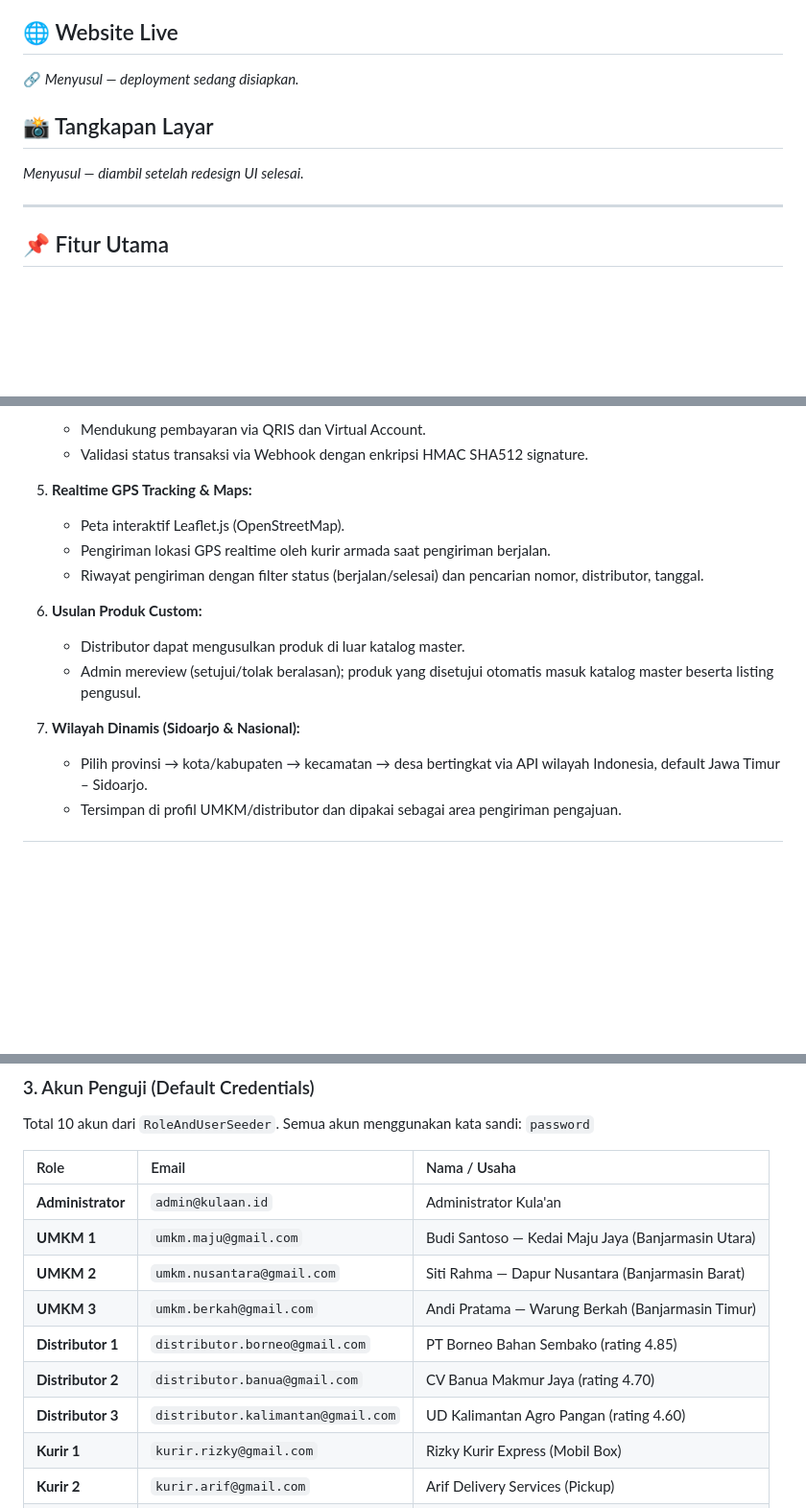
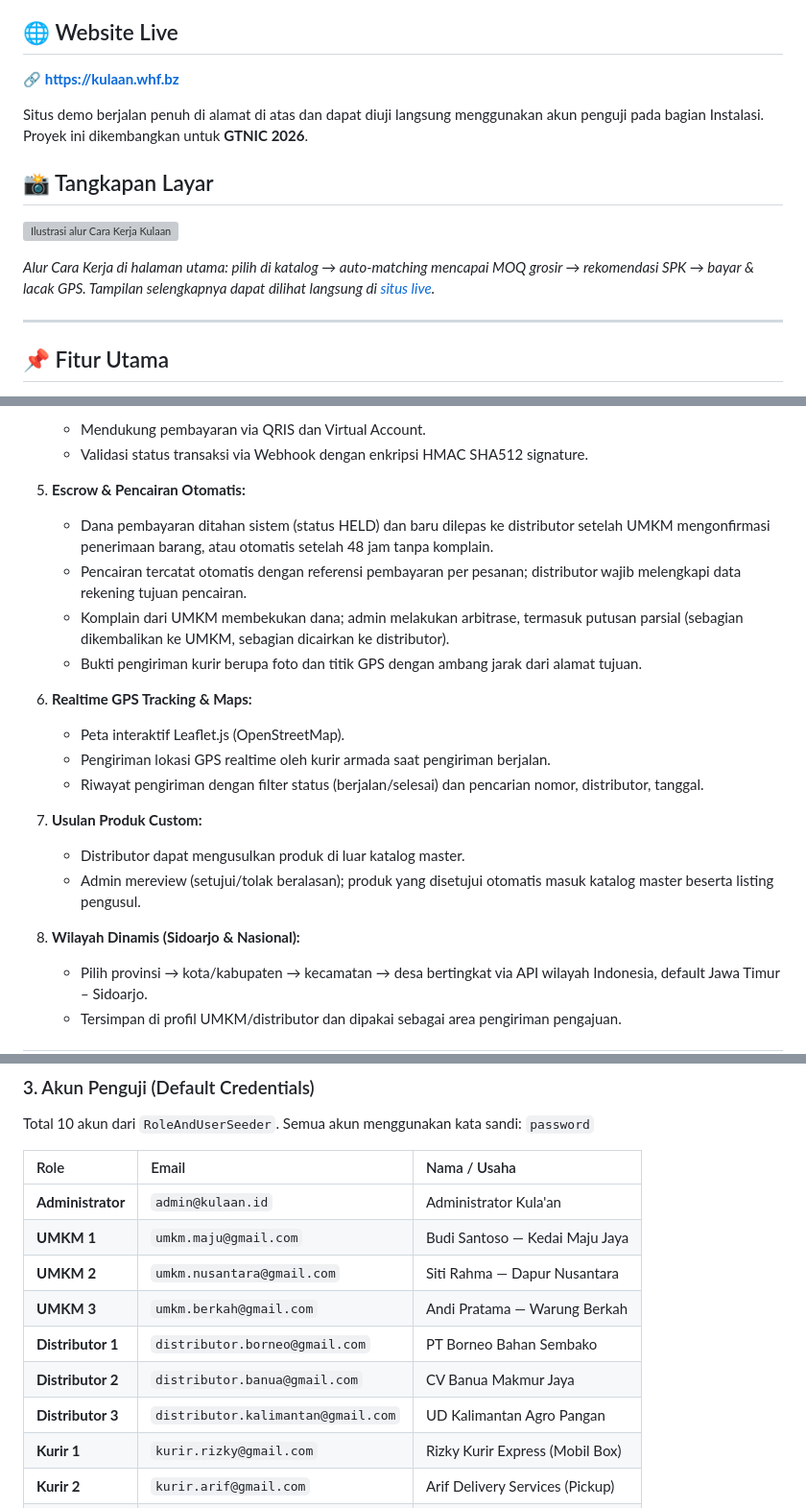
Before and after one commit to Binyok/Kulaan, a Markdown page: README.md, 3 parts joined by grey strips. Shown at 96% size. Drawn GitHub-style; blank space fills up the shorter version; grey boxes are pictures that could not be loaded.

Commit message:
docs: perbarui README dengan tautan situs live, fitur escrow, dan info terkini

```diff
--- a/README.md
+++ b/README.md
@@ -3,11 +3,15 @@ Platform **Smart Collective Procurement** yang menghubungkan UMKM dengan distrib
 
 ## 🌐 Website Live
 
-🔗 _Menyusul — deployment sedang disiapkan._
+🔗 **[https://kulaan.whf.bz](https://kulaan.whf.bz)**
+
+Situs demo berjalan penuh di alamat di atas dan dapat diuji langsung menggunakan akun penguji pada bagian Instalasi. Proyek ini dikembangkan untuk **GTNIC 2026**.
 
 ## 📸 Tangkapan Layar
 
-_Menyusul — diambil setelah redesign UI selesai._
+![Ilustrasi alur Cara Kerja Kulaan](https://kulaan.whf.bz/images/cara-kerja/alur-cara-kerja.webp)
+
+*Alur Cara Kerja di halaman utama: pilih di katalog → auto-matching mencapai MOQ grosir → rekomendasi SPK → bayar & lacak GPS. Tampilan selengkapnya dapat dilihat langsung di [situs live](https://kulaan.whf.bz).*
 
 ---
 
@@ -39,16 +43,22 @@ _Menyusul — diambil setelah redesign UI selesai._
    - Mendukung pembayaran via QRIS dan Virtual Account.
    - Validasi status transaksi via Webhook dengan enkripsi HMAC SHA512 signature.
 
-5. **Realtime GPS Tracking & Maps:**
+5. **Escrow & Pencairan Otomatis:**
+   - Dana pembayaran ditahan sistem (status HELD) dan baru dilepas ke distributor setelah UMKM mengonfirmasi penerimaan barang, atau otomatis setelah 48 jam tanpa komplain.
+   - Pencairan tercatat otomatis dengan referensi pembayaran per pesanan; distributor wajib melengkapi data rekening tujuan pencairan.
+   - Komplain dari UMKM membekukan dana; admin melakukan arbitrase, termasuk putusan parsial (sebagian dikembalikan ke UMKM, sebagian dicairkan ke distributor).
+   - Bukti pengiriman kurir berupa foto dan titik GPS dengan ambang jarak dari alamat tujuan.
+
+6. **Realtime GPS Tracking & Maps:**
    - Peta interaktif Leaflet.js (OpenStreetMap).
    - Pengiriman lokasi GPS realtime oleh kurir armada saat pengiriman berjalan.
    - Riwayat pengiriman dengan filter status (berjalan/selesai) dan pencarian nomor, distributor, tanggal.
 
-6. **Usulan Produk Custom:**
+7. **Usulan Produk Custom:**
    - Distributor dapat mengusulkan produk di luar katalog master.
    - Admin mereview (setujui/tolak beralasan); produk yang disetujui otomatis masuk katalog master beserta listing pengusul.
 
-7. **Wilayah Dinamis (Sidoarjo & Nasional):**
+8. **Wilayah Dinamis (Sidoarjo & Nasional):**
    - Pilih provinsi → kota/kabupaten → kecamatan → desa bertingkat via API wilayah Indonesia, default Jawa Timur – Sidoarjo.
    - Tersimpan di profil UMKM/distributor dan dipakai sebagai area pengiriman pengajuan.
 
@@ -171,12 +181,12 @@ Total 10 akun dari `RoleAndUserSeeder`. Semua akun menggunakan kata sandi: `pass
 | Role | Email | Nama / Usaha |
 | :--- | :--- | :--- |
 | **Administrator** | `admin@kulaan.id` | Administrator Kula'an |
-| **UMKM 1** | `umkm.maju@gmail.com` | Budi Santoso — Kedai Maju Jaya (Banjarmasin Utara) |
-| **UMKM 2** | `umkm.nusantara@gmail.com` | Siti Rahma — Dapur Nusantara (Banjarmasin Barat) |
-| **UMKM 3** | `umkm.berkah@gmail.com` | Andi Pratama — Warung Berkah (Banjarmasin Timur) |
-| **Distributor 1** | `distributor.borneo@gmail.com` | PT Borneo Bahan Sembako (rating 4.85) |
-| **Distributor 2** | `distributor.banua@gmail.com` | CV Banua Makmur Jaya (rating 4.70) |
-| **Distributor 3** | `distributor.kalimantan@gmail.com` | UD Kalimantan Agro Pangan (rating 4.60) |
+| **UMKM 1** | `umkm.maju@gmail.com` | Budi Santoso — Kedai Maju Jaya |
+| **UMKM 2** | `umkm.nusantara@gmail.com` | Siti Rahma — Dapur Nusantara |
+| **UMKM 3** | `umkm.berkah@gmail.com` | Andi Pratama — Warung Berkah |
+| **Distributor 1** | `distributor.borneo@gmail.com` | PT Borneo Bahan Sembako |
+| **Distributor 2** | `distributor.banua@gmail.com` | CV Banua Makmur Jaya |
+| **Distributor 3** | `distributor.kalimantan@gmail.com` | UD Kalimantan Agro Pangan |
 | **Kurir 1** | `kurir.rizky@gmail.com` | Rizky Kurir Express (Mobil Box) |
 | **Kurir 2** | `kurir.arif@gmail.com` | Arif Delivery Services (Pickup) |
 | **Kurir 3** | `kurir.fajar@gmail.com` | Fajar Motor Cargo (Motor) |
```
Also changed, not shown: other parts of README.md (+2 -2 lines).
